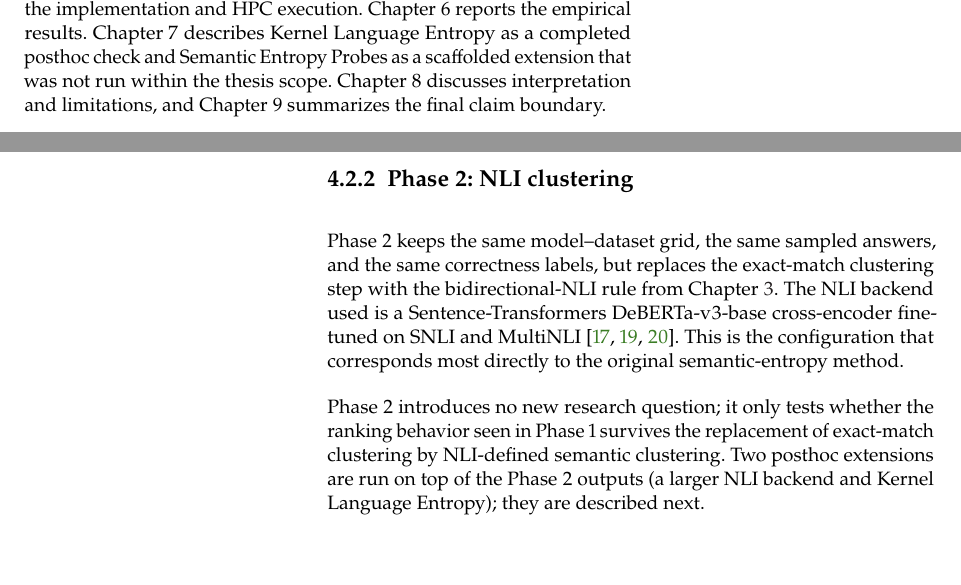
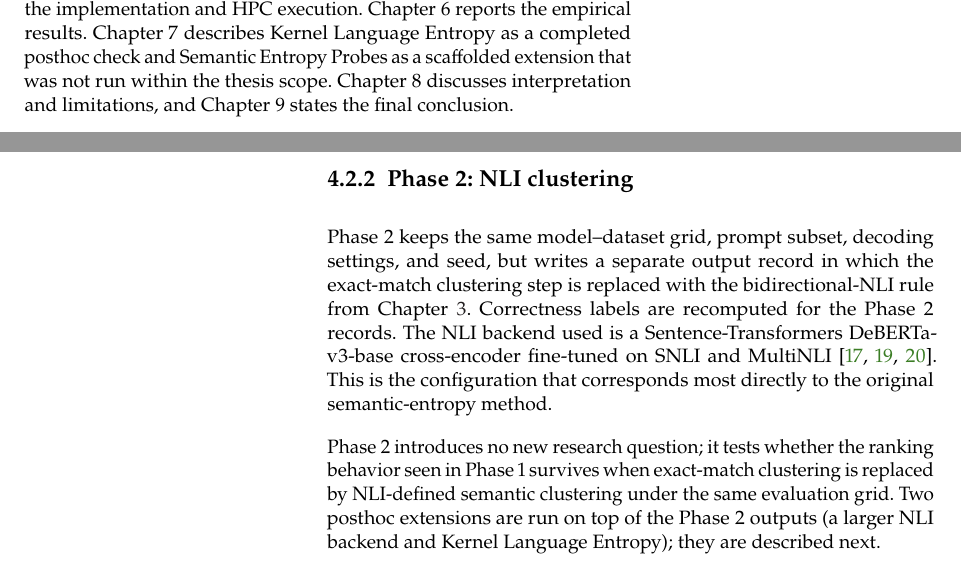
Before and after one commit to D3prave/thesis, a LaTeX thesis (thesis/main.tex, which reads thesis/chapters/01_introduction.tex, thesis/chapters/04_experimental_design.tex): two parts of pages 11 and 24 of 29, joined at a grey line, cut so that both start at the same text. Compiled offline with pdfLaTeX.

Commit message:
Fix thesis consistency issues

```diff
--- a/thesis/chapters/01_introduction.tex
+++ b/thesis/chapters/01_introduction.tex
@@ -127,4 +127,4 @@ implementation and HPC execution. Chapter~6 reports the empirical
 results. Chapter~7 describes Kernel Language Entropy as a completed
 posthoc check and Semantic Entropy Probes as a scaffolded extension that
 was not run within the thesis scope. Chapter~8 discusses interpretation
-and limitations, and Chapter~9 summarizes the final claim boundary.
+and limitations, and Chapter~9 states the final conclusion.
--- a/thesis/chapters/04_experimental_design.tex
+++ b/thesis/chapters/04_experimental_design.tex
@@ -74,21 +74,23 @@ Appendix~\ref{app:runs}.
 
 \subsection{Phase 2: NLI clustering}
 
-Phase~2 keeps the same model--dataset grid, the same sampled answers,
-and the same correctness labels, but replaces the exact-match
-clustering step with the bidirectional-NLI rule from
-Chapter~\ref{ch:semantic_entropy}. The NLI backend used is a
+Phase~2 keeps the same model--dataset grid, prompt subset, decoding
+settings, and seed, but writes a separate output record in which the
+exact-match clustering step is replaced with the bidirectional-NLI rule
+from Chapter~\ref{ch:semantic_entropy}. Correctness labels are
+recomputed for the Phase~2 records. The NLI backend used is a
 Sentence-Transformers DeBERTa-v3-base cross-encoder fine-tuned on SNLI
 and MultiNLI~\cite{he_debertav3_2021,williams_multinli_2018,%
 sentence_transformers_nli_deberta_v3_base_2022}. This is the
 configuration that corresponds most directly to the original
 semantic-entropy method.
 
-Phase~2 introduces no new research question; it only tests whether the
-ranking behavior seen in Phase~1 survives the replacement of
-exact-match clustering by NLI-defined semantic clustering. Two posthoc
-extensions are run on top of the Phase~2 outputs (a larger NLI backend
-and Kernel Language Entropy); they are described next.
+Phase~2 introduces no new research question; it tests whether the
+ranking behavior seen in Phase~1 survives when exact-match clustering is
+replaced by NLI-defined semantic clustering under the same evaluation
+grid. Two posthoc extensions are run on top of the Phase~2 outputs (a
+larger NLI backend and Kernel Language Entropy); they are described
+next.
 
 \section{Sampling settings}
 
```
Also changed, not shown: README.md.
